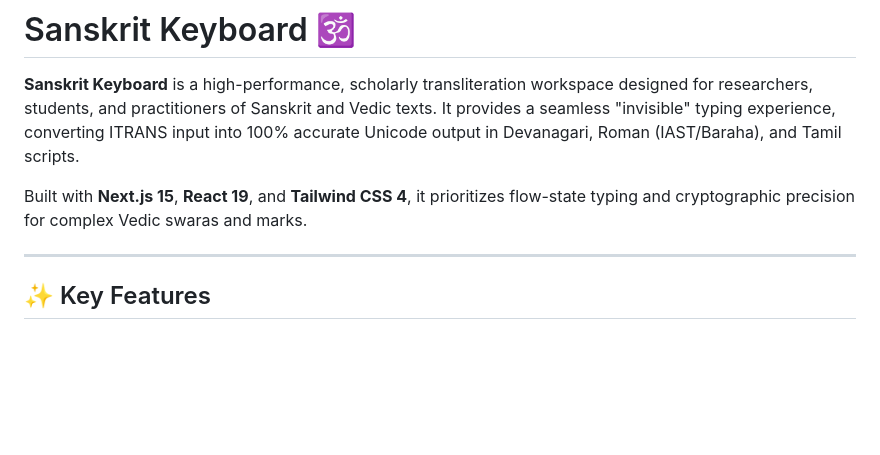
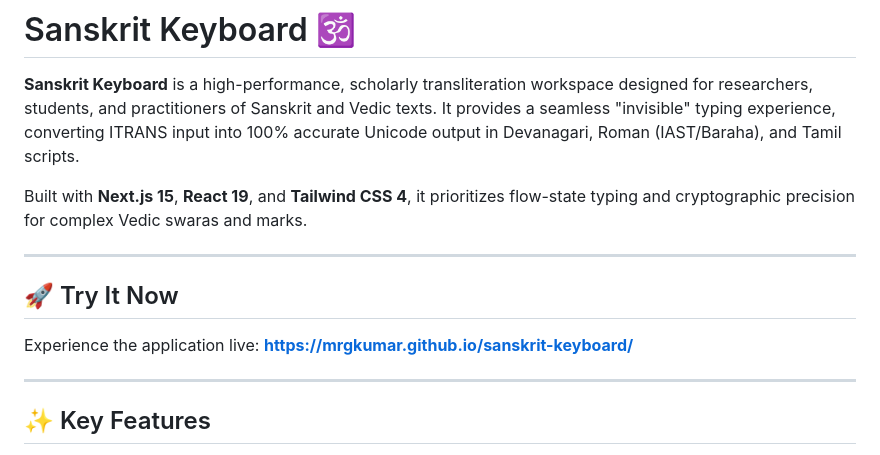
Before and after one commit to mrgkumar/sanskrit-keyboard, a Markdown page: README.md, the part around the change. Drawn GitHub-style; blank space fills up the shorter version.

Commit message:
docs: add live demo link to README

```diff
--- a/README.md
+++ b/README.md
@@ -3,6 +3,12 @@
 **Sanskrit Keyboard** is a high-performance, scholarly transliteration workspace designed for researchers, students, and practitioners of Sanskrit and Vedic texts. It provides a seamless "invisible" typing experience, converting ITRANS input into 100% accurate Unicode output in Devanagari, Roman (IAST/Baraha), and Tamil scripts.
 
 Built with **Next.js 15**, **React 19**, and **Tailwind CSS 4**, it prioritizes flow-state typing and cryptographic precision for complex Vedic swaras and marks.
+
+---
+
+## 🚀 Try It Now
+
+Experience the application live: **[https://mrgkumar.github.io/sanskrit-keyboard/](https://mrgkumar.github.io/sanskrit-keyboard/)**
 
 ---
 
```
